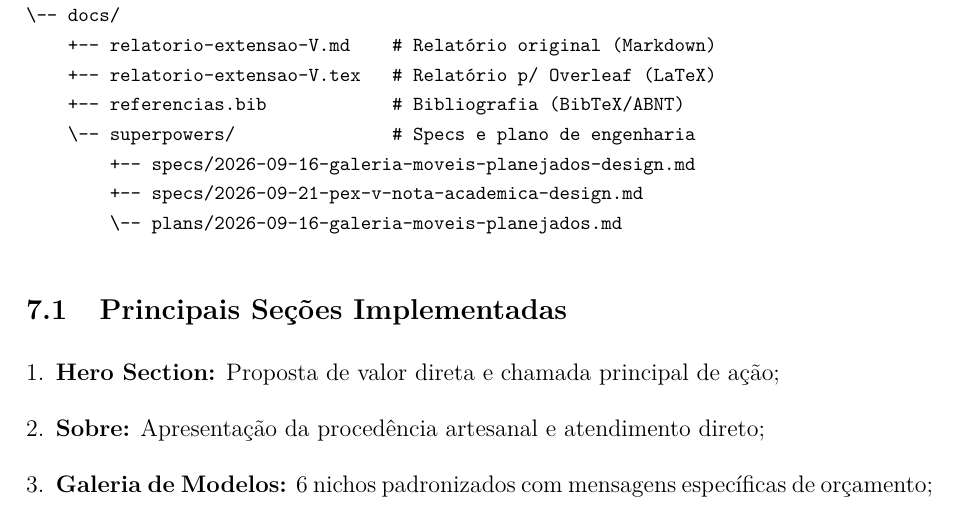
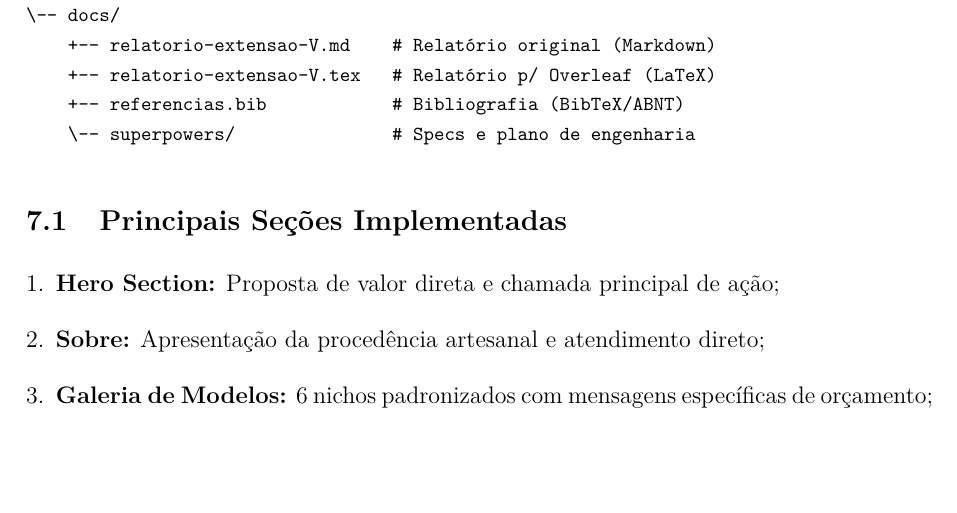
Before and after one commit to EmiyaKiritsugu3/PEX_V, a LaTeX document (docs/relatorio-extensao-V.tex): part of page 5 of 12, cut so that both start at the same text, the shorter picture padded with empty space. Compiled offline with pdfLaTeX.

Commit message:
docs: árvore §7 enxuta (superpowers colapsado)

```diff
--- a/docs/relatorio-extensao-V.tex
+++ b/docs/relatorio-extensao-V.tex
@@ -141,9 +141,6 @@ projeto_de_extensão_V/
     +-- relatorio-extensao-V.tex   # Relatório p/ Overleaf (LaTeX)
     +-- referencias.bib            # Bibliografia (BibTeX/ABNT)
     \-- superpowers/               # Specs e plano de engenharia
-        +-- specs/2026-09-16-galeria-moveis-planejados-design.md
-        +-- specs/2026-09-21-pex-v-nota-academica-design.md
-        \-- plans/2026-09-16-galeria-moveis-planejados.md
 \end{verbatim}}
 
 \subsection{Principais Seções Implementadas}
```
Also changed, not shown: docs/relatorio-extensao-V.md (+0 -3 lines).
